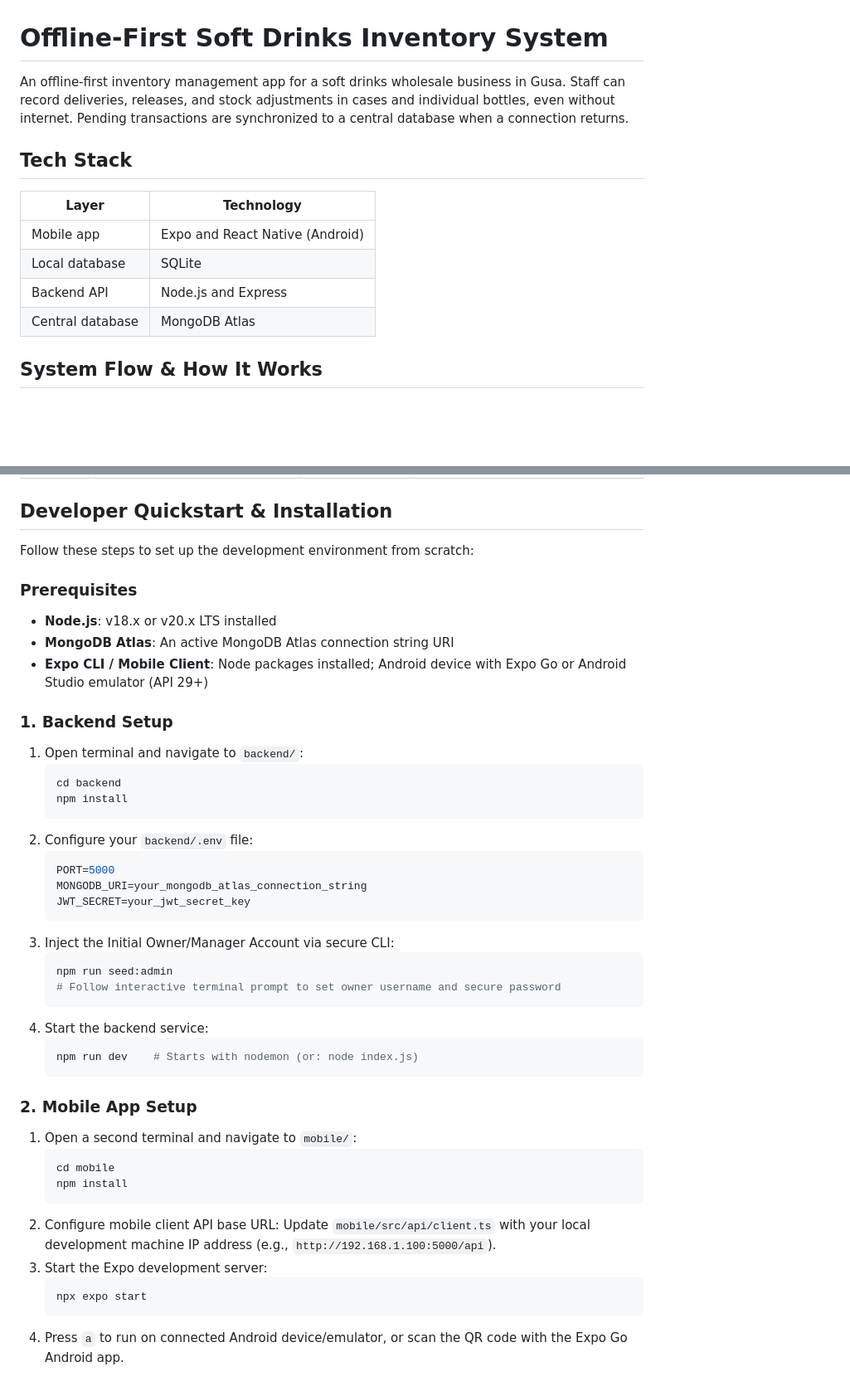
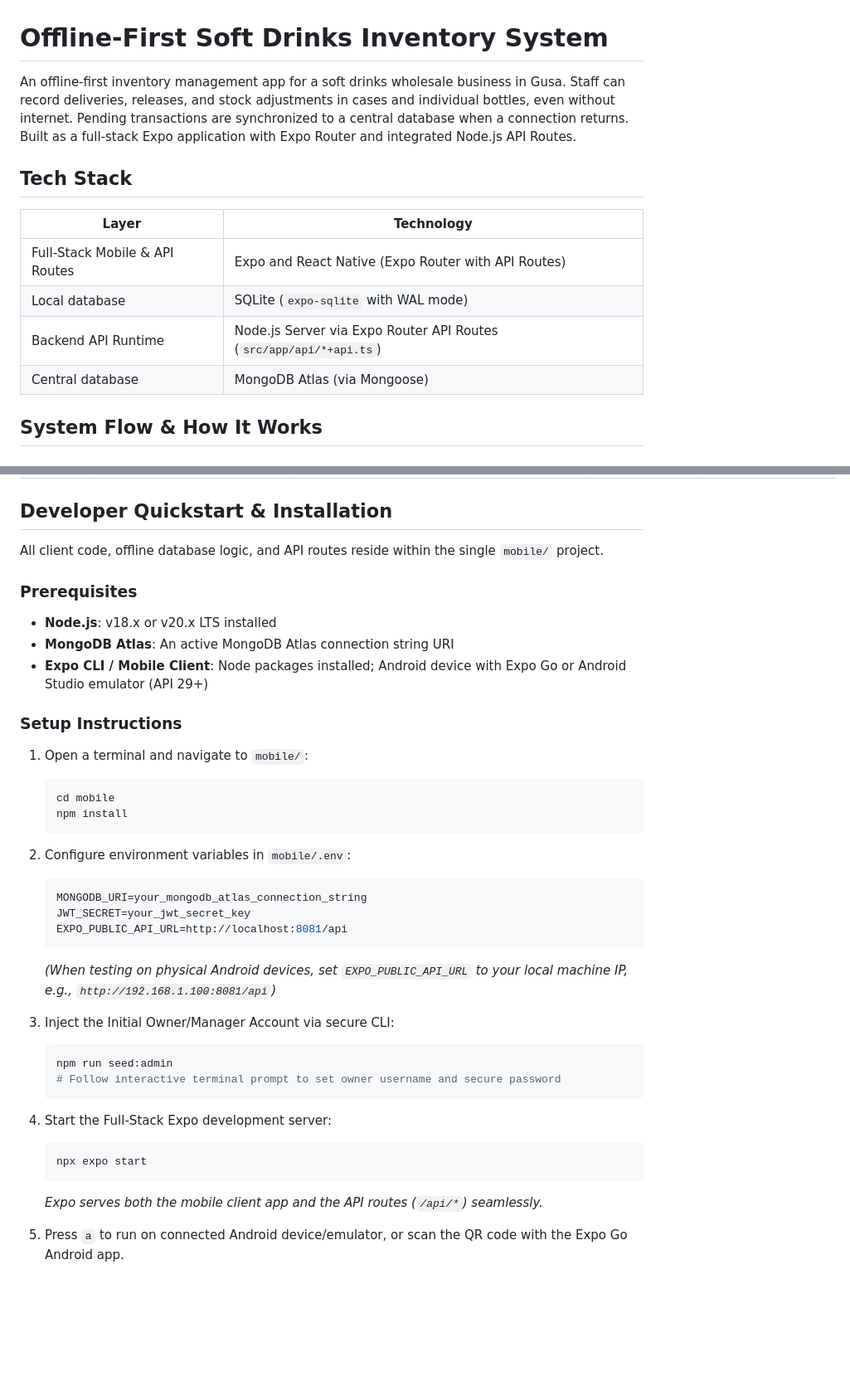
Before and after one commit to Debmmiv/softdrinks-inventory-system, a Markdown page: README.md, 2 parts joined by grey strips. Shown at 83% size. GitHub-like rendering; blank space fills up the shorter version.

Commit message:
docs: transition architecture to full-stack Expo Router with API routes in mobile

````diff
--- a/README.md
+++ b/README.md
@@ -1,15 +1,15 @@
 # Offline-First Soft Drinks Inventory System
 
-An offline-first inventory management app for a soft drinks wholesale business in Gusa. Staff can record deliveries, releases, and stock adjustments in cases and individual bottles, even without internet. Pending transactions are synchronized to a central database when a connection returns.
+An offline-first inventory management app for a soft drinks wholesale business in Gusa. Staff can record deliveries, releases, and stock adjustments in cases and individual bottles, even without internet. Pending transactions are synchronized to a central database when a connection returns. Built as a full-stack Expo application with Expo Router and integrated Node.js API Routes.
 
 ## Tech Stack
 
 | Layer | Technology |
 |---|---|
-| Mobile app | Expo and React Native (Android) |
-| Local database | SQLite |
-| Backend API | Node.js and Express |
-| Central database | MongoDB Atlas |
+| Full-Stack Mobile & API Routes | Expo and React Native (Expo Router with API Routes) |
+| Local database | SQLite (`expo-sqlite` with WAL mode) |
+| Backend API Runtime | Node.js Server via Expo Router API Routes (`src/app/api/*+api.ts`) |
+| Central database | MongoDB Atlas (via Mongoose) |
 
 ## System Flow & How It Works
 
@@ -291,45 +291,39 @@ All endpoints under `/api` communicate in JSON (`Content-Type: application/json`
 
 ## Developer Quickstart & Installation
 
-Follow these steps to set up the development environment from scratch:
+All client code, offline database logic, and API routes reside within the single `mobile/` project.
 
 ### Prerequisites
 - **Node.js**: v18.x or v20.x LTS installed
 - **MongoDB Atlas**: An active MongoDB Atlas connection string URI
 - **Expo CLI / Mobile Client**: Node packages installed; Android device with Expo Go or Android Studio emulator (API 29+)
 
-### 1. Backend Setup
-1. Open terminal and navigate to `backend/`:
+### Setup Instructions
+
+1. Open a terminal and navigate to `mobile/`:
    ```bash
-   cd backend
+   cd mobile
    npm install
    ```
-2. Configure your `backend/.env` file:
+
+2. Configure environment variables in `mobile/.env`:
    ```env
-   PORT=5000
    MONGODB_URI=your_mongodb_atlas_connection_string
    JWT_SECRET=your_jwt_secret_key
+   EXPO_PUBLIC_API_URL=http://localhost:8081/api
    ```
+   *(When testing on physical Android devices, set `EXPO_PUBLIC_API_URL` to your local machine IP, e.g., `http://192.168.1.100:8081/api`)*
+
 3. Inject the Initial Owner/Manager Account via secure CLI:
    ```bash
    npm run seed:admin
    # Follow interactive terminal prompt to set owner username and secure password
    ```
-4. Start the backend service:
-   ```bash
-   npm run dev    # Starts with nodemon (or: node index.js)
-   ```
 
-### 2. Mobile App Setup
-1. Open a second terminal and navigate to `mobile/`:
-   ```bash
-   cd mobile
-   npm install
-   ```
-2. Configure mobile client API base URL:
-   Update `mobile/src/api/client.ts` with your local development machine IP address (e.g., `http://192.168.1.100:5000/api`).
-3. Start the Expo development server:
+4. Start the Full-Stack Expo development server:
    ```bash
    npx expo start
    ```
-4. Press `a` to run on connected Android device/emulator, or scan the QR code with the Expo Go Android app.
+   *Expo serves both the mobile client app and the API routes (`/api/*`) seamlessly.*
+
+5. Press `a` to run on connected Android device/emulator, or scan the QR code with the Expo Go Android app.
````
Also changed, not shown: other parts of README.md (+41 -41 lines), .agent/instuctions.md (+103 -91 lines), needed-dependencies.md (+72 -77 lines).
